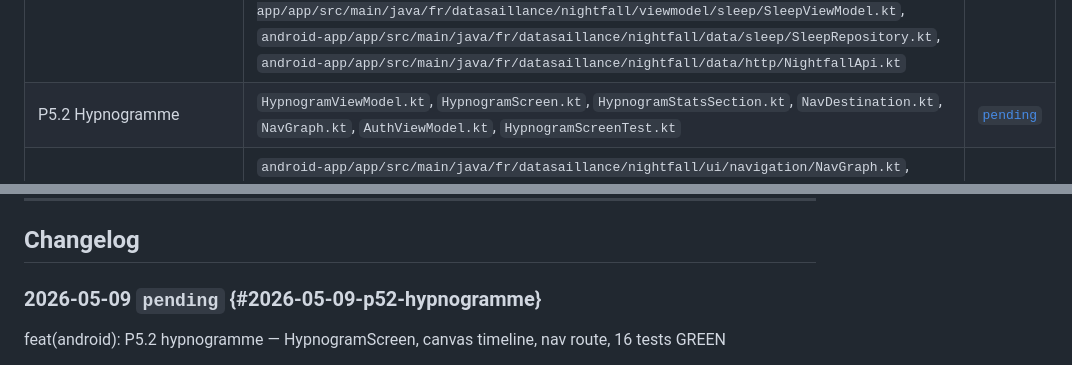
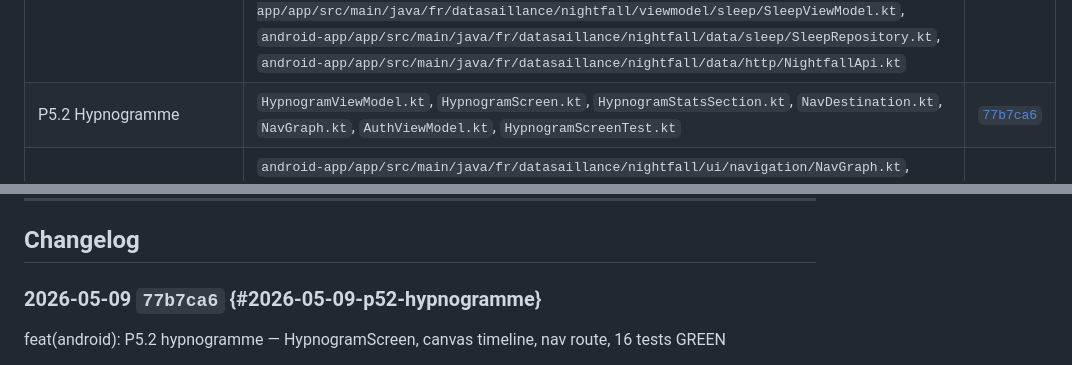
Before and after one commit to LyonMoncef/SamsungHealth, a Markdown page: HISTORY.md, 2 parts joined by grey strips. Drawn GitHub-style.

Commit message:
chore(history): update sha 77b7ca6 for P5.2 hypnogramme entry

```diff
--- a/HISTORY.md
+++ b/HISTORY.md
@@ -31,7 +31,7 @@
 | Phase 4 Android WebView Bridge | `android-app/app/src/main/java/fr/datasaillance/nightfall/webview/NightfallWebViewClient.kt`, `android-app/app/src/main/java/fr/datasaillance/nightfall/webview/NightfallJsInterface.kt`, `android-app/app/src/main/java/fr/datasaillance/nightfall/webview/WebViewScreen.kt`, `android-app/app/src/main/java/fr/datasaillance/nightfall/data/settings/SettingsDataStore.kt` | [`b7105b4`](#2026-05-07-b7105b4) |
 | P5.0 LoginScreen natif | `android-app/app/src/main/java/fr/datasaillance/nightfall/ui/screens/auth/LoginScreen.kt`, `android-app/app/src/main/java/fr/datasaillance/nightfall/ui/navigation/NavGraph.kt`, `android-app/app/src/main/java/fr/datasaillance/nightfall/ui/navigation/NavDestination.kt`, `android-app/app/src/main/java/fr/datasaillance/nightfall/di/AppModule.kt` | [`2ccecfe`](#2026-05-08-2ccecfe) |
 | P5.1 SleepScreen Night Cards | `android-app/app/src/native/java/fr/datasaillance/nightfall/ui/screens/sleep/SleepScreen.kt`, `android-app/app/src/native/java/fr/datasaillance/nightfall/ui/screens/sleep/SleepNightCard.kt`, `android-app/app/src/main/java/fr/datasaillance/nightfall/viewmodel/sleep/SleepViewModel.kt`, `android-app/app/src/main/java/fr/datasaillance/nightfall/data/sleep/SleepRepository.kt`, `android-app/app/src/main/java/fr/datasaillance/nightfall/data/http/NightfallApi.kt` | [`54e9e54`](#2026-05-08-54e9e54) |
-| P5.2 Hypnogramme | `HypnogramViewModel.kt`, `HypnogramScreen.kt`, `HypnogramStatsSection.kt`, `NavDestination.kt`, `NavGraph.kt`, `AuthViewModel.kt`, `HypnogramScreenTest.kt` | [`pending`](#2026-05-09-p52-hypnogramme) |
+| P5.2 Hypnogramme | `HypnogramViewModel.kt`, `HypnogramScreen.kt`, `HypnogramStatsSection.kt`, `NavDestination.kt`, `NavGraph.kt`, `AuthViewModel.kt`, `HypnogramScreenTest.kt` | [`77b7ca6`](#2026-05-09-p52-hypnogramme) |
 | Android auth flow + bug-tracker MCP | `android-app/app/src/main/java/fr/datasaillance/nightfall/ui/navigation/NavGraph.kt`, `android-app/app/src/main/java/fr/datasaillance/nightfall/viewmodel/auth/AuthViewModel.kt`, `android-app/app/src/main/java/fr/datasaillance/nightfall/MainActivity.kt`, `agents/mcp/bug_tracker/server.py` | [`301fe9a`](#2026-05-09-301fe9a) |
 | Import ZIP Samsung Health end-to-end | `android-app/app/src/main/java/fr/datasaillance/nightfall/domain/import_/ImportDataType.kt`, `android-app/app/src/main/java/fr/datasaillance/nightfall/data/import_/ImportRepositoryImpl.kt`, `android-app/app/src/main/java/fr/datasaillance/nightfall/ui/screens/import_/ImportScreen.kt`, `android-app/app/src/main/java/fr/datasaillance/nightfall/data/auth/TokenDataStore.kt` | [`c1424f9`](#2026-05-09-c1424f9) |
 
@@ -39,7 +39,7 @@
 
 ## Changelog
 
-### 2026-05-09 `pending` {#2026-05-09-p52-hypnogramme}
+### 2026-05-09 `77b7ca6` {#2026-05-09-p52-hypnogramme}
 feat(android): P5.2 hypnogramme — HypnogramScreen, canvas timeline, nav route, 16 tests GREEN
 - HypnogramViewModel.kt : sealed HypnogramUiState (Idle/Loading/Success/Error), loadSession() re-fetch par sessionId depuis SleepRepository, retry(), mapError() — init{} déclenche le chargement
 - HypnogramScreen.kt : Scaffold + TopAppBar (titre "Nuit du Mer 7 mai" via prevDay convention), Canvas timeline 120dp (rectangles proportionnels aux timestamps, AWAKE 60dp centré), légende 4 couleurs, HypnogramSummarySection (durée/horaires/deepPct), HypnogramLegend — couleurs hardcodées (données physiologiques stables dark+light)
```
